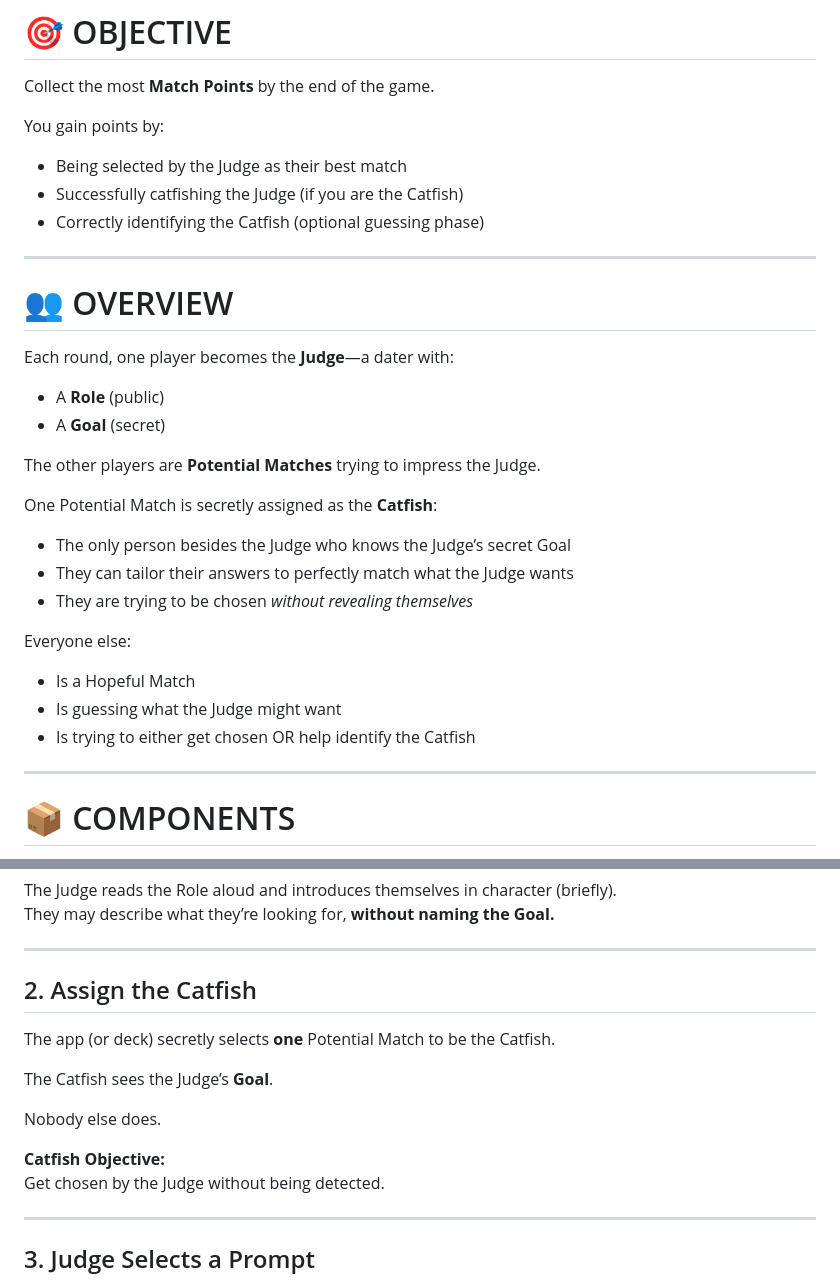
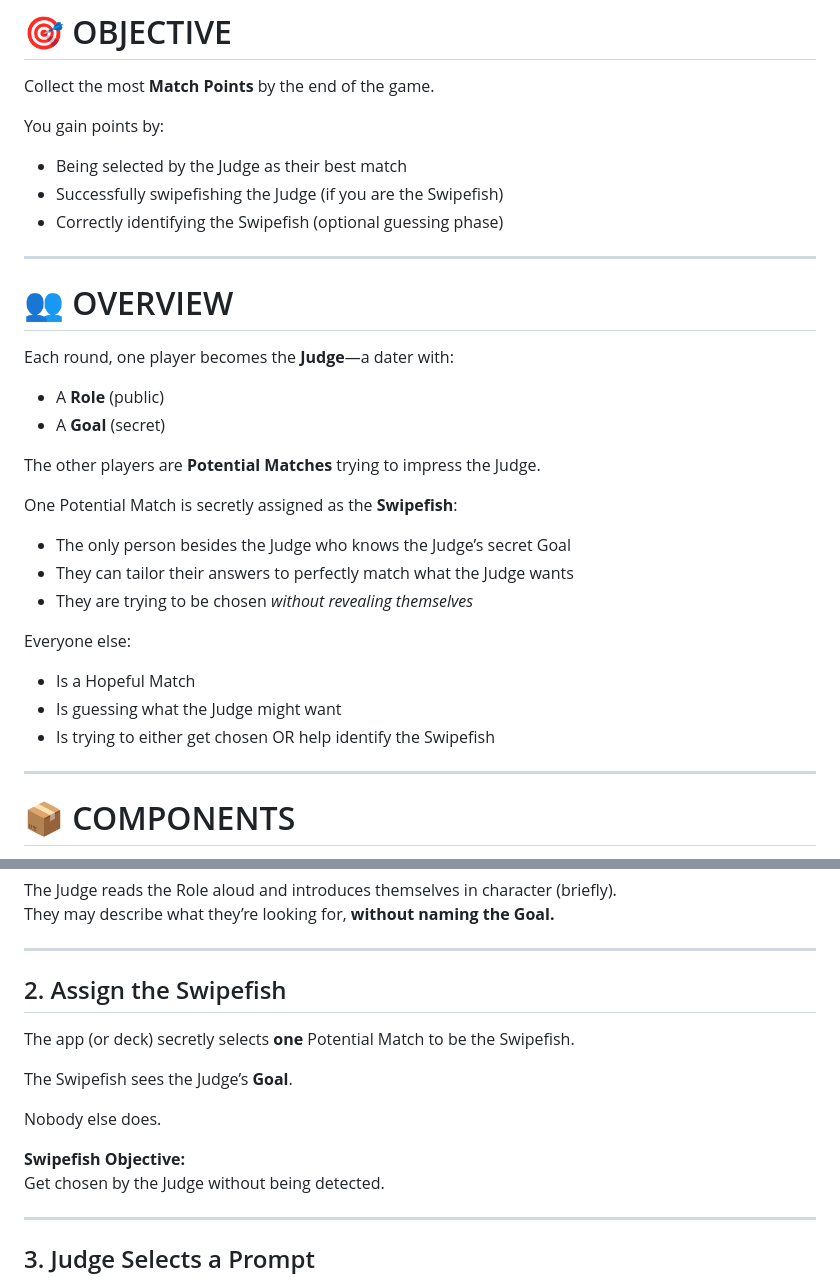
Before and after one commit to nicolevanderhoeven/swipefish, a Markdown page: .cursor/game-rules.md, 2 parts joined by grey strips. GitHub-like rendering.

```diff
--- a/.cursor/game-rules.md
+++ b/.cursor/game-rules.md
@@ -9,8 +9,8 @@ Collect the most **Match Points** by the end of the game.
 
 You gain points by:
 - Being selected by the Judge as their best match
-- Successfully catfishing the Judge (if you are the Catfish)
-- Correctly identifying the Catfish (optional guessing phase)
+- Successfully swipefishing the Judge (if you are the Swipefish)
+- Correctly identifying the Swipefish (optional guessing phase)
 
 ---
 
@@ -21,7 +21,7 @@ Each round, one player becomes the **Judge**—a dater with:
 
 The other players are **Potential Matches** trying to impress the Judge.
 
-One Potential Match is secretly assigned as the **Catfish**:
+One Potential Match is secretly assigned as the **Swipefish**:
 - The only person besides the Judge who knows the Judge’s secret Goal
 - They can tailor their answers to perfectly match what the Judge wants
 - They are trying to be chosen *without revealing themselves*
@@ -29,7 +29,7 @@ One Potential Match is secretly assigned as the **Catfish**:
 Everyone else:
 - Is a Hopeful Match
 - Is guessing what the Judge might want
-- Is trying to either get chosen OR help identify the Catfish
+- Is trying to either get chosen OR help identify the Swipefish
 
 ---
 
@@ -63,14 +63,14 @@ They may describe what they’re looking for, **without naming the Goal.**
 
 ---
 
-## 2. Assign the Catfish
-The app (or deck) secretly selects **one** Potential Match to be the Catfish.
+## 2. Assign the Swipefish
+The app (or deck) secretly selects **one** Potential Match to be the Swipefish.
 
-The Catfish sees the Judge’s **Goal**.
+The Swipefish sees the Judge’s **Goal**.
 
 Nobody else does.
 
-**Catfish Objective:**
+**Swipefish Objective:**
 Get chosen by the Judge without being detected.
 
 ---
```
Also changed, not shown: other parts of .cursor/game-rules.md (+34 -8 lines).
